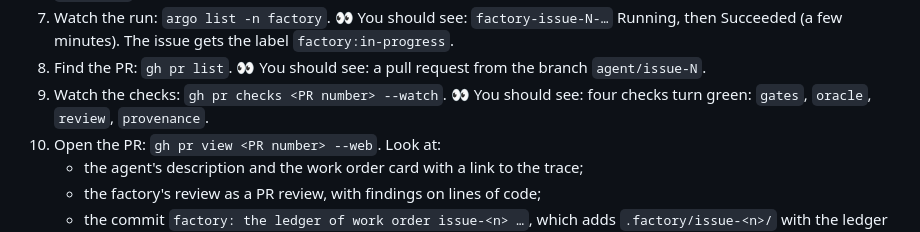
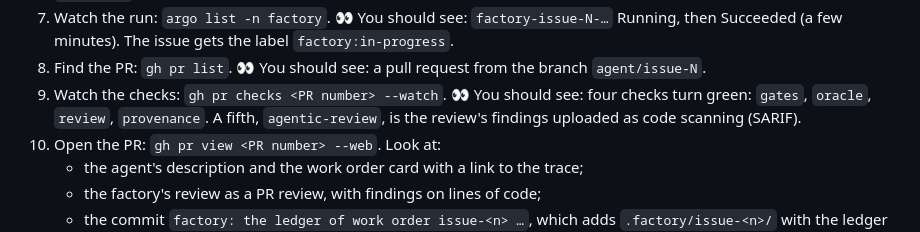
Before and after one commit to ArturSkowronski/tech-week-austin-agentic-sdlc, a Markdown page: lessons/final-github.md, the part around the change. GitHub-like rendering.

```diff
--- a/lessons/final-github.md
+++ b/lessons/final-github.md
@@ -62,7 +62,8 @@ Do this at home, together with [SETUP.md](../SETUP.md):
 8. Find the PR: `gh pr list`.
    👀 You should see: a pull request from the branch `agent/issue-N`.
 9. Watch the checks: `gh pr checks <PR number> --watch`.
-   👀 You should see: four checks turn green: `gates`, `oracle`, `review`, `provenance`.
+   👀 You should see: four checks turn green: `gates`, `oracle`, `review`, `provenance`. A fifth, `agentic-review`, is the
+   review's findings uploaded as code scanning (SARIF).
 10. Open the PR: `gh pr view <PR number> --web`. Look at:
     - the agent's description and the work order card with a link to the trace;
     - the factory's review as a PR review, with findings on lines of code;
```
Also changed, not shown: README.md (+1 -1 lines).
